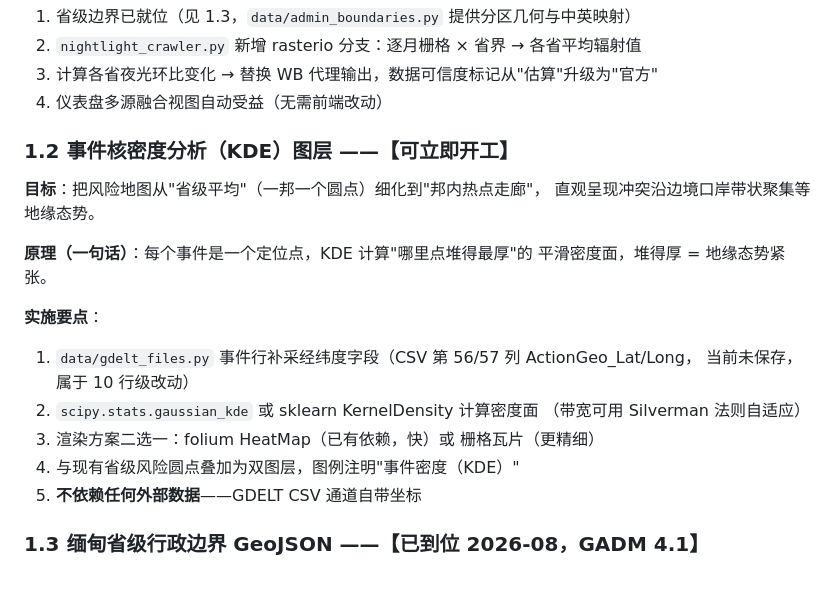
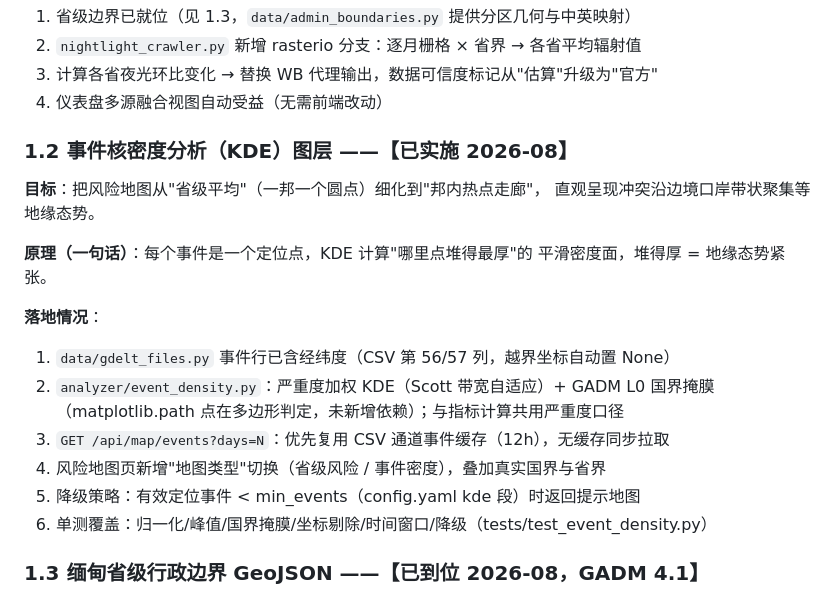
Before and after one commit to Happy-Lucky-Yang/Myanmar-Geopolitical-Risk-Analysis-Agent, a Markdown page: docs/upgrade_plan.md, the part around the change. GitHub-like rendering.

```diff
--- a/docs/upgrade_plan.md
+++ b/docs/upgrade_plan.md
@@ -28,7 +28,7 @@
 3. 计算各省夜光环比变化 → 替换 WB 代理输出，数据可信度标记从"估算"升级为"官方"
 4. 仪表盘多源融合视图自动受益（无需前端改动）
 
-### 1.2 事件核密度分析（KDE）图层 ——【可立即开工】
+### 1.2 事件核密度分析（KDE）图层 ——【已实施 2026-08】
 
 **目标**：把风险地图从"省级平均"（一邦一个圆点）细化到"邦内热点走廊"，
 直观呈现冲突沿边境口岸带状聚集等地缘态势。
@@ -36,14 +36,14 @@
 **原理（一句话）**：每个事件是一个定位点，KDE 计算"哪里点堆得最厚"的
 平滑密度面，堆得厚 = 地缘态势紧张。
 
-**实施要点**：
-1. `data/gdelt_files.py` 事件行补采经纬度字段（CSV 第 56/57 列 ActionGeo_Lat/Long，
-   当前未保存，属于 10 行级改动）
-2. `scipy.stats.gaussian_kde` 或 sklearn KernelDensity 计算密度面
-   （带宽可用 Silverman 法则自适应）
-3. 渲染方案二选一：folium HeatMap（已有依赖，快）或 栅格瓦片（更精细）
-4. 与现有省级风险圆点叠加为双图层，图例注明"事件密度（KDE）"
-5. **不依赖任何外部数据**——GDELT CSV 通道自带坐标
+**落地情况**：
+1. `data/gdelt_files.py` 事件行已含经纬度（CSV 第 56/57 列，越界坐标自动置 None）
+2. `analyzer/event_density.py`：严重度加权 KDE（Scott 带宽自适应）+ GADM L0 国界掩膜
+   （matplotlib.path 点在多边形判定，未新增依赖）；与指标计算共用严重度口径
+3. `GET /api/map/events?days=N`：优先复用 CSV 通道事件缓存（12h），无缓存同步拉取
+4. 风险地图页新增"地图类型"切换（省级风险 / 事件密度），叠加真实国界与省界
+5. 降级策略：有效定位事件 < min_events（config.yaml kde 段）时返回提示地图
+6. 单测覆盖：归一化/峰值/国界掩膜/坐标剔除/时间窗口/降级（tests/test_event_density.py）
 
 ### 1.3 缅甸省级行政边界 GeoJSON ——【已到位 2026-08，GADM 4.1】
 
```
Also changed, not shown: README.md (+7 -5 lines), docs/api_examples.md (+28 -0 lines).
